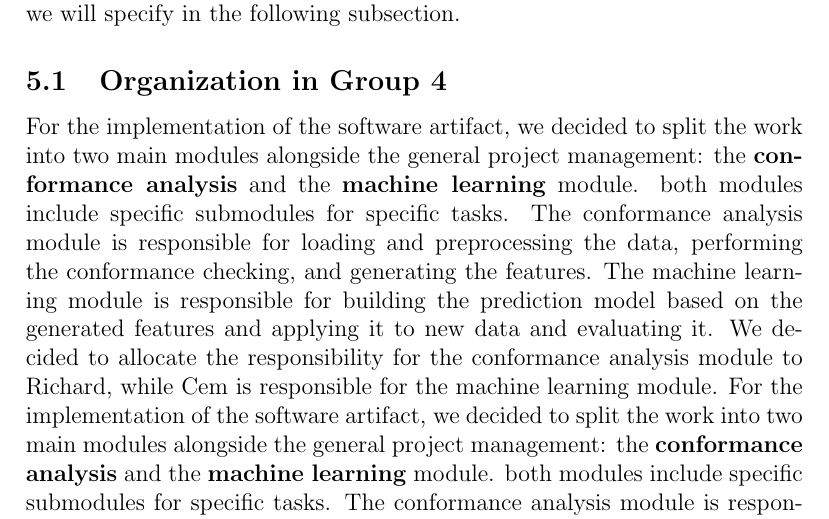
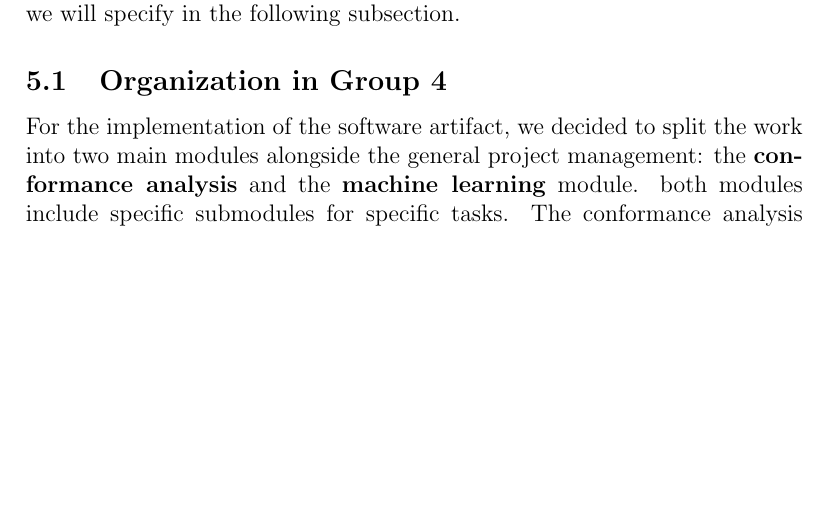
Before and after one commit to ccempion/conformance-predictions, a LaTeX document (Requirements Engineering/template.tex): part of page 23 of 28, cut so that both start at the same text, the shorter picture padded with empty space. Compiled offline with pdfLaTeX.

Commit message:
edited design and formatting

```diff
--- a/Requirements Engineering/template.tex
+++ b/Requirements Engineering/template.tex
@@ -729,7 +729,6 @@ The requirement management process is crucial for the successful implementation
 Both of us are responsible for the general project management, including documentation, testing, and integration of the two modules, which we will specify in the following subsection.
 \subsection{Organization in Group 4}
 For the implementation of the software artifact, we decided to split the work into two main modules alongside the general project management: the \textbf{conformance analysis} and the \textbf{machine learning} module. both modules include specific submodules for specific tasks. The conformance analysis module is responsible for loading and preprocessing the data, performing the conformance checking, and generating the features. The machine learning module is responsible for building the prediction model based on the generated features and applying it to new data and evaluating it. We decided to allocate the responsibility for the conformance analysis module to Richard, while Cem is responsible for the machine learning module.
-For the implementation of the software artifact, we decided to split the work into two main modules alongside the general project management: the \textbf{conformance analysis} and the \textbf{machine learning} module. both modules include specific submodules for specific tasks. The conformance analysis module is responsible for loading and preprocessing the data, performing the conformance checking, and generating the features. The machine learning module is responsible for building the prediction model based on the generated features and applying it to new data and evaluating it. We decided to allocate the responsibility for the conformance analysis module to Richard, while Cem is responsible for the machine learning module.
 
 To ensure, that both modules are well integrated and that the overall project management is handled effectively, we will maintain regular communication and coordination between us, as well as with our supervisor.
 
```
